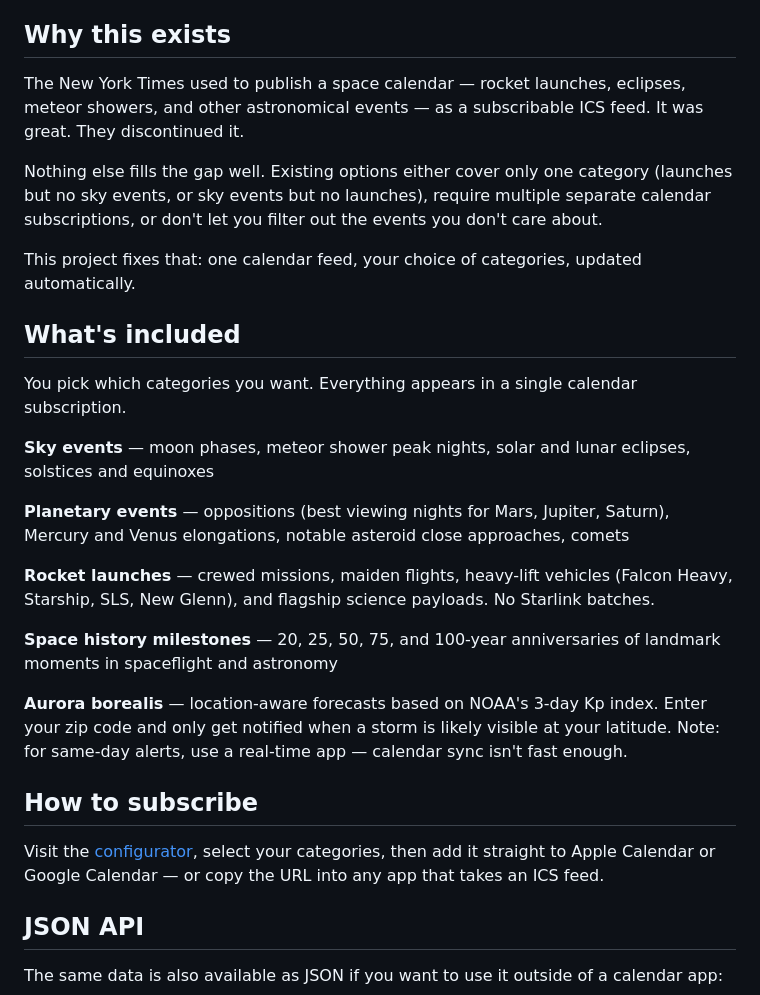
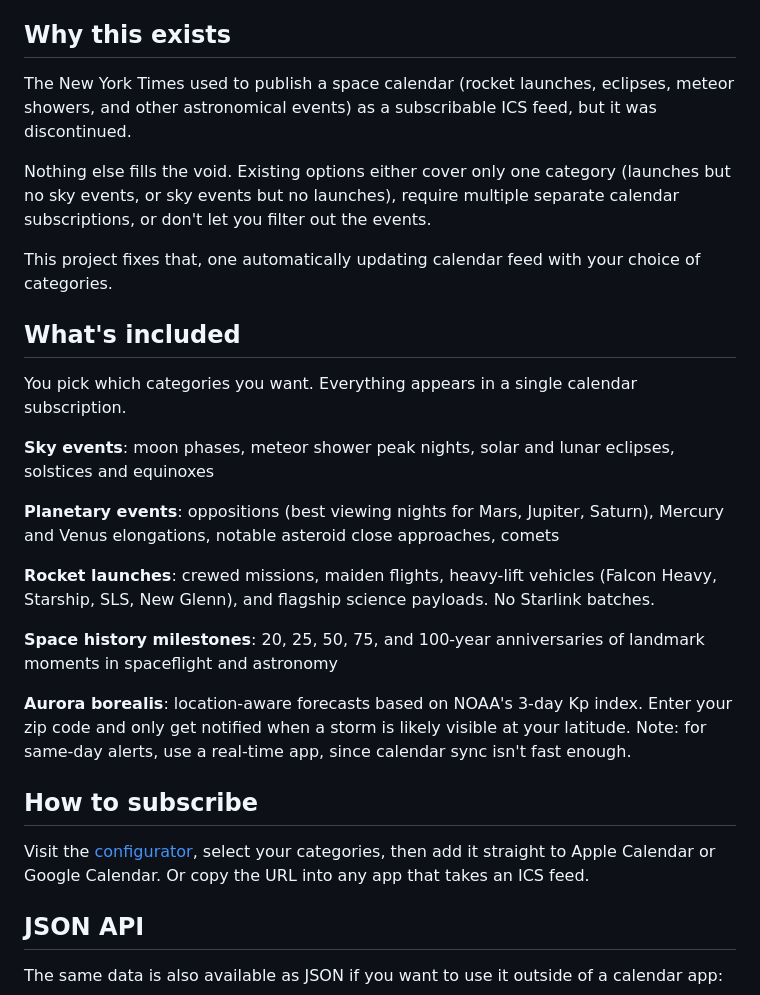
Before and after one commit to lkorth/space-calendar, a Markdown page: README.md, the part around the change. Rendered like a GitHub page.

Commit message:
Clean up README.md

```diff
--- a/README.md
+++ b/README.md
@@ -6,29 +6,29 @@ A free, open source space and astronomy calendar you can subscribe to in Google
 
 ## Why this exists
 
-The New York Times used to publish a space calendar — rocket launches, eclipses, meteor showers, and other astronomical events — as a subscribable ICS feed. It was great. They discontinued it.
+The New York Times used to publish a space calendar (rocket launches, eclipses, meteor showers, and other astronomical events) as a subscribable ICS feed, but it was discontinued.
 
-Nothing else fills the gap well. Existing options either cover only one category (launches but no sky events, or sky events but no launches), require multiple separate calendar subscriptions, or don't let you filter out the events you don't care about.
+Nothing else fills the void. Existing options either cover only one category (launches but no sky events, or sky events but no launches), require multiple separate calendar subscriptions, or don't let you filter out the events.
 
-This project fixes that: one calendar feed, your choice of categories, updated automatically.
+This project fixes that, one automatically updating calendar feed with your choice of categories.
 
 ## What's included
 
 You pick which categories you want. Everything appears in a single calendar subscription.
 
-**Sky events** — moon phases, meteor shower peak nights, solar and lunar eclipses, solstices and equinoxes
+**Sky events**: moon phases, meteor shower peak nights, solar and lunar eclipses, solstices and equinoxes
 
-**Planetary events** — oppositions (best viewing nights for Mars, Jupiter, Saturn), Mercury and Venus elongations, notable asteroid close approaches, comets
+**Planetary events**: oppositions (best viewing nights for Mars, Jupiter, Saturn), Mercury and Venus elongations, notable asteroid close approaches, comets
 
-**Rocket launches** — crewed missions, maiden flights, heavy-lift vehicles (Falcon Heavy, Starship, SLS, New Glenn), and flagship science payloads. No Starlink batches.
+**Rocket launches**: crewed missions, maiden flights, heavy-lift vehicles (Falcon Heavy, Starship, SLS, New Glenn), and flagship science payloads. No Starlink batches.
 
-**Space history milestones** — 20, 25, 50, 75, and 100-year anniversaries of landmark moments in spaceflight and astronomy
+**Space history milestones**: 20, 25, 50, 75, and 100-year anniversaries of landmark moments in spaceflight and astronomy
 
-**Aurora borealis** — location-aware forecasts based on NOAA's 3-day Kp index. Enter your zip code and only get notified when a storm is likely visible at your latitude. Note: for same-day alerts, use a real-time app — calendar sync isn't fast enough.
+**Aurora borealis**: location-aware forecasts based on NOAA's 3-day Kp index. Enter your zip code and only get notified when a storm is likely visible at your latitude. Note: for same-day alerts, use a real-time app, since calendar sync isn't fast enough.
 
 ## How to subscribe
 
-Visit the [configurator](https://space-calendar.lukekorth.com/), select your categories, then add it straight to Apple Calendar or Google Calendar — or copy the URL into any app that takes an ICS feed.
+Visit the [configurator](https://space-calendar.lukekorth.com/), select your categories, then add it straight to Apple Calendar or Google Calendar. Or copy the URL into any app that takes an ICS feed.
 
 ## JSON API
 
```
